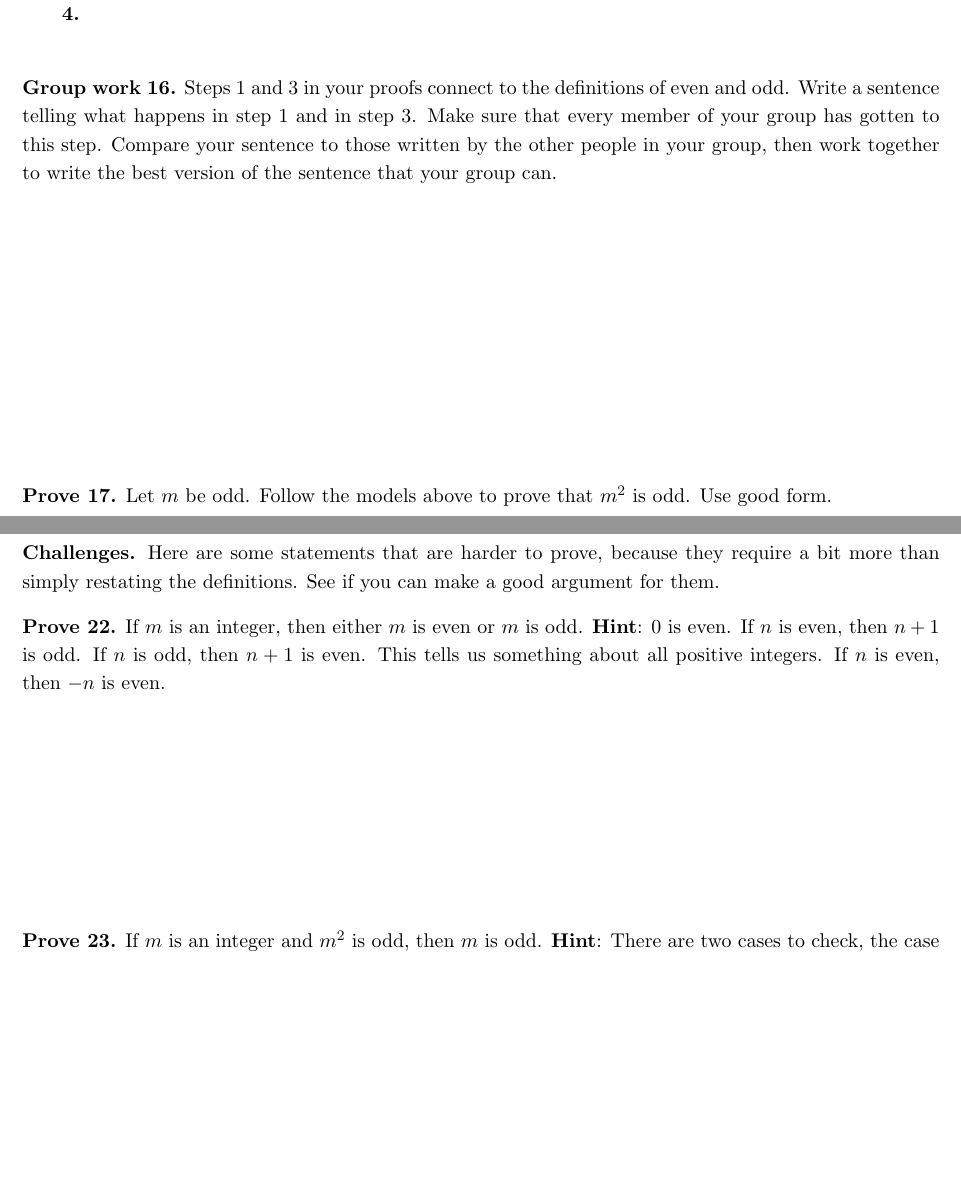
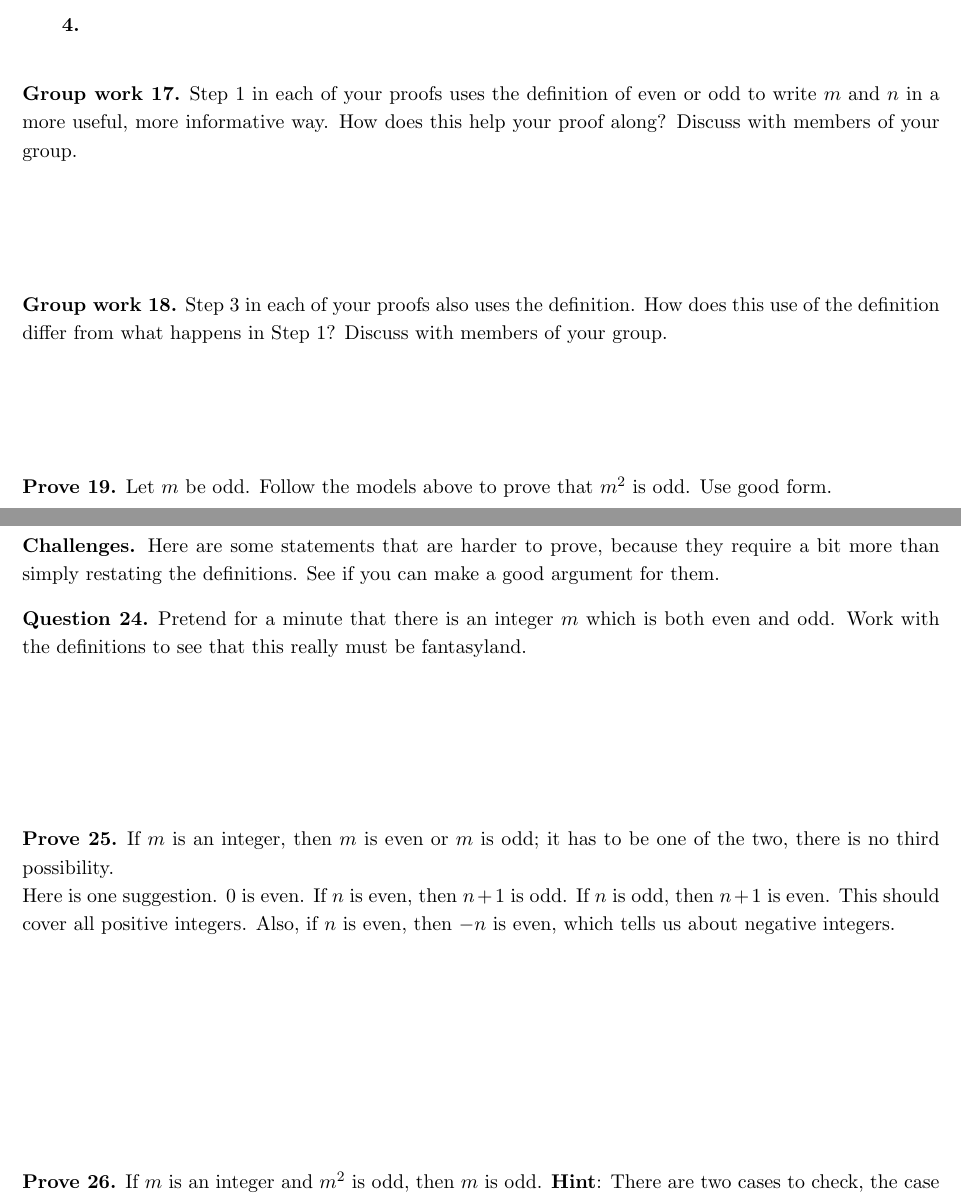
Before and after one commit to clzirbel/GroupActivityProofCourse, a LaTeX document (proofcourse.tex, which reads even_and_odd.tex): two parts of pages 4 and 5 of 91, joined at a grey line, cut so that both start at the same text, the shorter picture padded with empty space. Compiled offline with pdfLaTeX.

Commit message:
Even and odd

```diff
--- a/even_and_odd.tex
+++ b/even_and_odd.tex
@@ -70,9 +72,13 @@ Thus, \blank{2.5in}.
 \elist
 }{0.1in}
 
-\groupwork{Steps 1 and 3 in your proofs connect to the definitions of even and odd.  Write a sentence telling what happens in step 1 and in step 3.
-Make sure that every member of your group has gotten to this step.
-Compare your sentence to those written by the other people in your group, then work together to write the best version of the sentence that your group can.}{2in}
+\groupwork{Step 1 in each of your proofs uses the definition of even or odd to write $m$ and $n$ in a more useful, more informative way.
+How does this help your proof along?
+Discuss with members of your group.}{0.75in}
+
+\groupwork{Step 3 in each of your proofs also uses the definition.
+How does this use of the definition differ from what happens in Step 1?
+Discuss with members of your group.}{0.75in}
 
 \prove{Let $m$ be odd.  Follow the models above to prove that $m^2$ is odd.  Use good form.}{1.5in}
 
@@ -88,11 +94,13 @@ Compare your sentence to those written by the other people in your group, then w
 {\bf Challenges.}  Here are some statements that are harder to prove, because they require a bit more than simply restating the definitions.
 See if you can make a good argument for them.
 
-\prove{If $m$ is an integer, then either $m$ is even or $m$ is odd. \Hint:  0 is even.  If $n$ is even, then $n+1$ is odd.  If $n$ is odd, then $n+1$ is even.  This tells us something about all positive integers.  If $n$ is even, then $-n$ is even.}{1.5in}
+\question{Pretend for a minute that there is an integer $m$ which is both even and odd.
+Work with the definitions to see that this really must be fantasyland.}{1in}
 
-
+\prove{If $m$ is an integer, then $m$ is even or $m$ is odd; it has to be one of the two, there is no third possibility.\\
+Here is one suggestion.  0 is even.  If $n$ is even, then $n+1$ is odd.  If $n$ is odd, then $n+1$ is even.  This should cover all positive integers.  Also, if $n$ is even, then $-n$ is even, which tells us about negative integers.}{1.5in}
 
 \prove{If $m$ is an integer and $m^2$ is odd, then $m$ is odd.
-\Hint:  There are two cases to check, the case in which $m$ is even and the case in which $m$ is odd.}{1.5in}
+\Hint:  There are two cases to check, the case in which $m$ is even and the case in which $m$ is odd.}{0.0in}
 
 \vfill          % pad the rest of the page with white space
```
Also changed, not shown: even_and_odd.tex (30 more changed lines).
